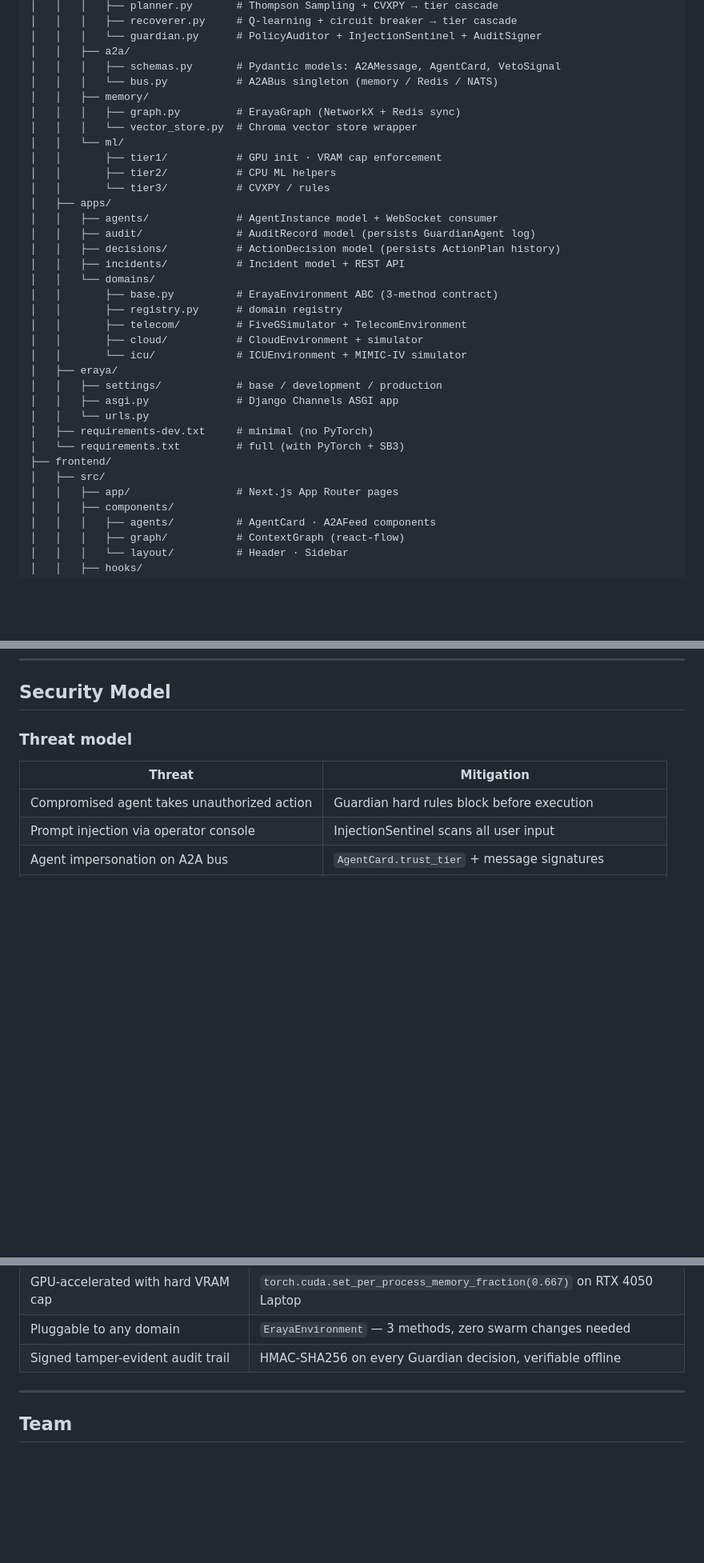
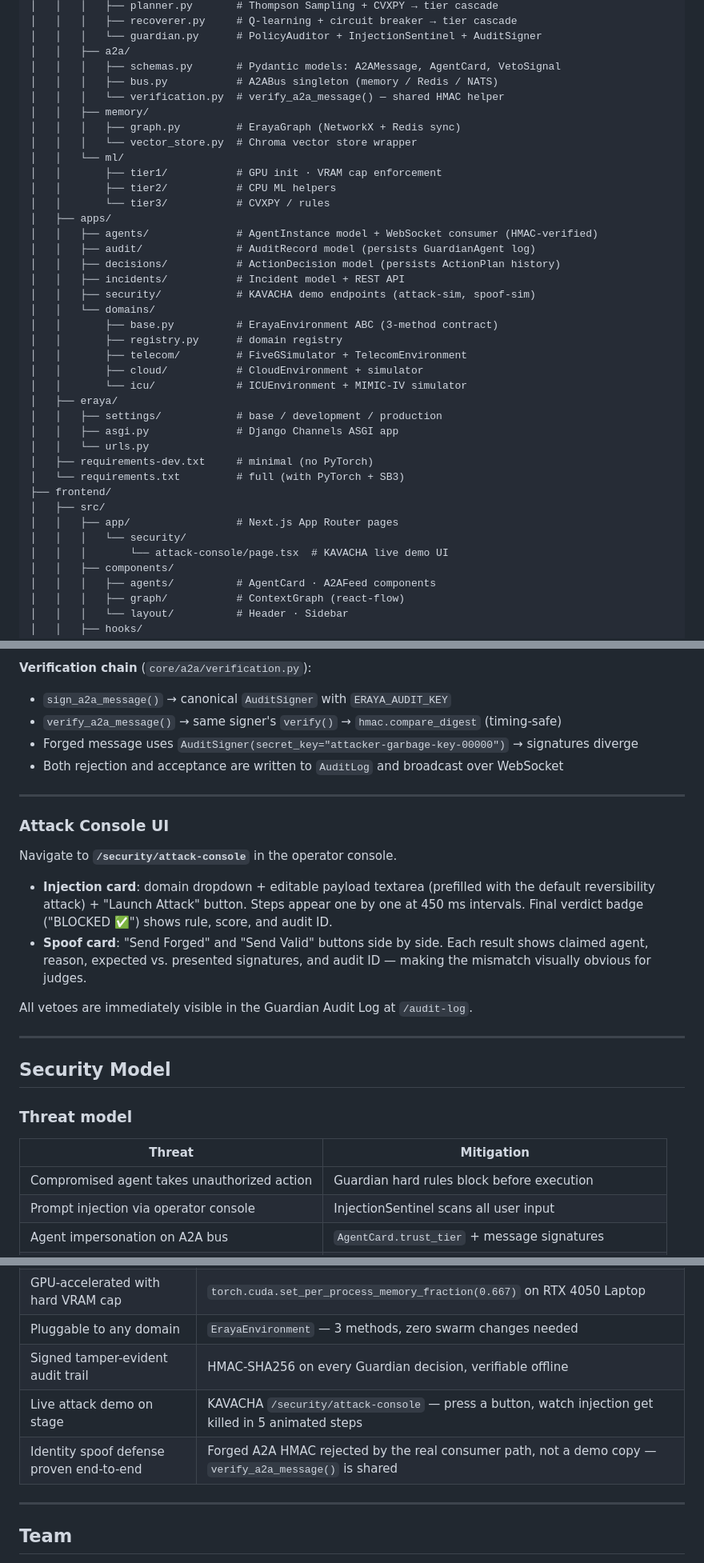
Before and after one commit to martian3062/eraya_microsoft, a Markdown page: README.md, 3 parts joined by grey strips. Shown at 80% size. Drawn GitHub-style; blank space fills up the shorter version.

```diff
--- a/README.md
+++ b/README.md
@@ -419,7 +420,8 @@ eraya_microsoft/
 │   │   │   └── guardian.py      # PolicyAuditor + InjectionSentinel + AuditSigner
 │   │   ├── a2a/
 │   │   │   ├── schemas.py       # Pydantic models: A2AMessage, AgentCard, VetoSignal
-│   │   │   └── bus.py           # A2ABus singleton (memory / Redis / NATS)
+│   │   │   ├── bus.py           # A2ABus singleton (memory / Redis / NATS)
+│   │   │   └── verification.py  # verify_a2a_message() — shared HMAC helper
 │   │   ├── memory/
 │   │   │   ├── graph.py         # ErayaGraph (NetworkX + Redis sync)
 │   │   │   └── vector_store.py  # Chroma vector store wrapper
@@ -428,10 +430,11 @@ eraya_microsoft/
 │   │       ├── tier2/           # CPU ML helpers
 │   │       └── tier3/           # CVXPY / rules
 │   ├── apps/
-│   │   ├── agents/              # AgentInstance model + WebSocket consumer
+│   │   ├── agents/              # AgentInstance model + WebSocket consumer (HMAC-verified)
 │   │   ├── audit/               # AuditRecord model (persists GuardianAgent log)
 │   │   ├── decisions/           # ActionDecision model (persists ActionPlan history)
 │   │   ├── incidents/           # Incident model + REST API
+│   │   ├── security/            # KAVACHA demo endpoints (attack-sim, spoof-sim)
 │   │   └── domains/
 │   │       ├── base.py          # ErayaEnvironment ABC (3-method contract)
 │   │       ├── registry.py      # domain registry
@@ -447,6 +450,8 @@ eraya_microsoft/
 ├── frontend/
 │   ├── src/
 │   │   ├── app/                 # Next.js App Router pages
+│   │   │   └── security/
+│   │   │       └── attack-console/page.tsx  # KAVACHA live demo UI
 │   │   ├── components/
 │   │   │   ├── agents/          # AgentCard · A2AFeed components
 │   │   │   ├── graph/           # ContextGraph (react-flow)
@@ -537,3 +617,23 @@ The 4 agents, A2A bus, Guardian, and WebSocket stream all work without modificat
+**Verification chain** (`core/a2a/verification.py`):
+
+- `sign_a2a_message()` → canonical `AuditSigner` with `ERAYA_AUDIT_KEY`
+- `verify_a2a_message()` → same signer's `verify()` → `hmac.compare_digest` (timing-safe)
+- Forged message uses `AuditSigner(secret_key="attacker-garbage-key-00000")` → signatures diverge
+- Both rejection and acceptance are written to `AuditLog` and broadcast over WebSocket
+
+---
+
+### Attack Console UI
+
+Navigate to **`/security/attack-console`** in the operator console.
+
+- **Injection card**: domain dropdown + editable payload textarea (prefilled with the default reversibility attack) + "Launch Attack" button. Steps appear one by one at 450 ms intervals. Final verdict badge ("BLOCKED ✅") shows rule, score, and audit ID.
+- **Spoof card**: "Send Forged" and "Send Valid" buttons side by side. Each result shows claimed agent, reason, expected vs. presented signatures, and audit ID — making the mismatch visually obvious for judges.
+
+All vetoes are immediately visible in the Guardian Audit Log at `/audit-log`.
+
+---
+
 ## Security Model
 
 ### Threat model
@@ -647,6 +755,8 @@ Key metrics:
 | GPU-accelerated with hard VRAM cap | `torch.cuda.set_per_process_memory_fraction(0.667)` on RTX 4050 Laptop |
 | Pluggable to any domain | `ErayaEnvironment` — 3 methods, zero swarm changes needed |
 | Signed tamper-evident audit trail | HMAC-SHA256 on every Guardian decision, verifiable offline |
+| Live attack demo on stage | KAVACHA `/security/attack-console` — press a button, watch injection get killed in 5 animated steps |
+| Identity spoof defense proven end-to-end | Forged A2A HMAC rejected by the real consumer path, not a demo copy — `verify_a2a_message()` is shared |
 
 ---
 
```
Also changed, not shown: other parts of README.md (+84 -0 lines).
